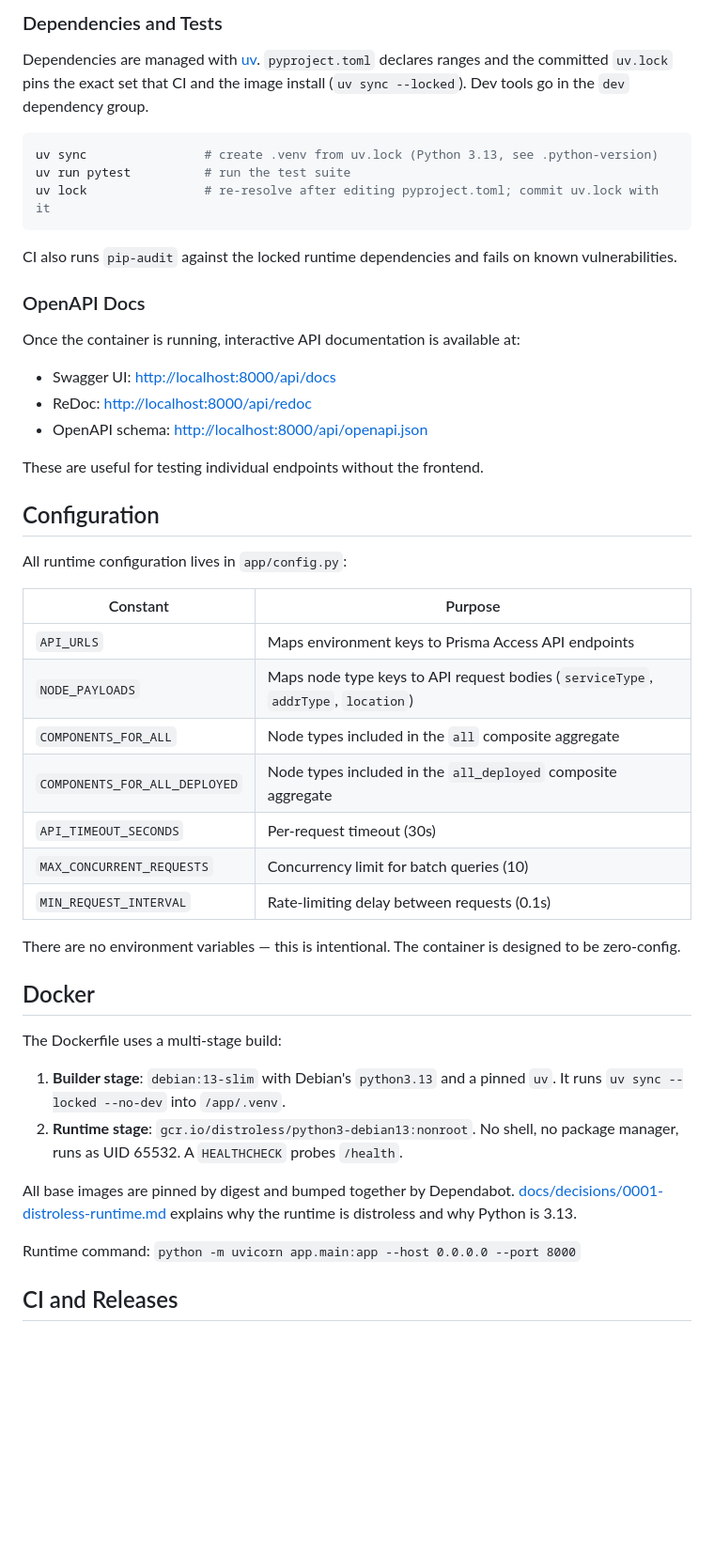
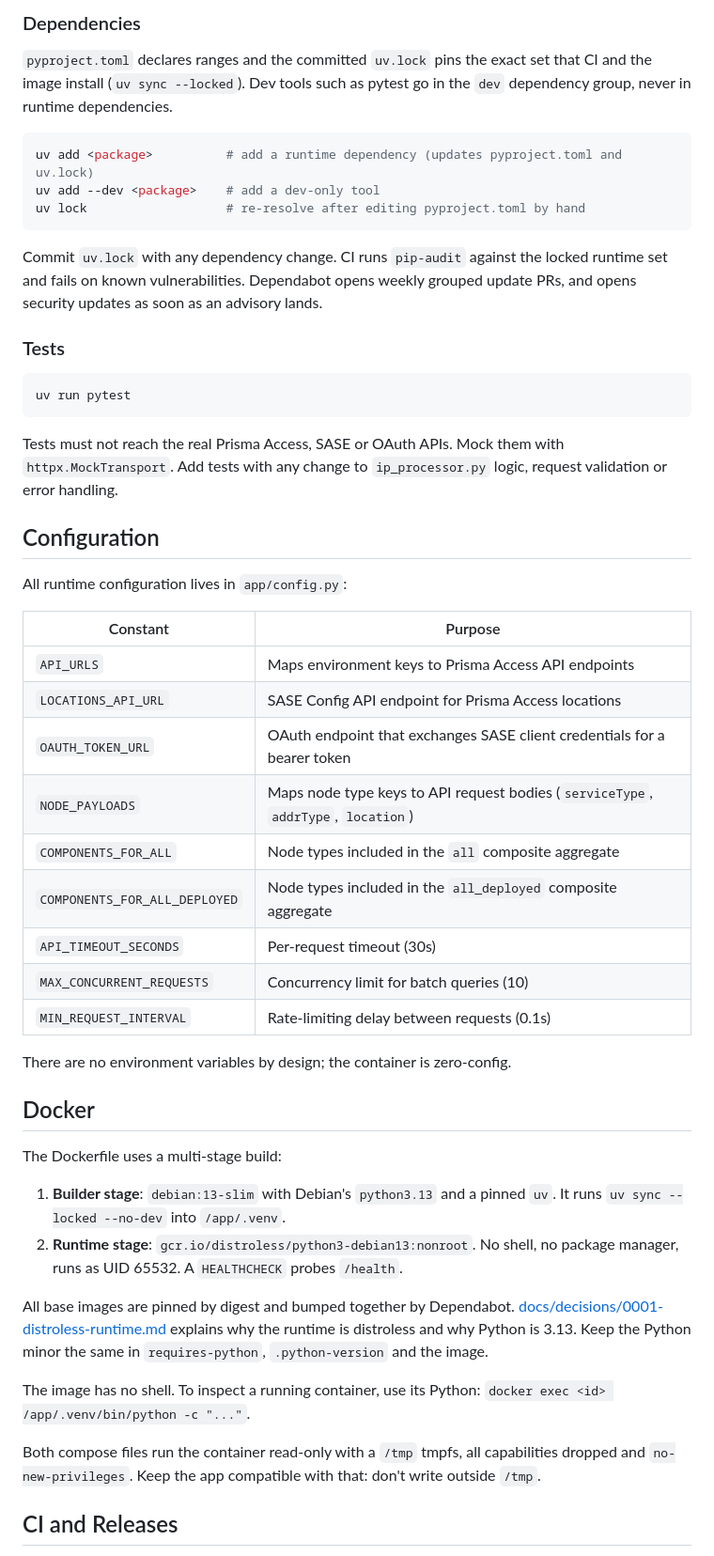
Before and after one commit to PaloAltoNetworks/prisma-access-egress-ips, a Markdown page: CONTRIBUTING.md, the part around one of its changes. Shown at 94% size. Drawn GitHub-style; blank space fills up the shorter version.

````diff
--- a/CONTRIBUTING.md
+++ b/CONTRIBUTING.md
@@ -57,25 +84,23 @@ This builds the image from source and starts the container on port 8000 with liv
 
-### Dependencies and Tests
+### Dependencies
 
-Dependencies are managed with [uv](https://docs.astral.sh/uv/). `pyproject.toml` declares ranges and the committed `uv.lock` pins the exact set that CI and the image install (`uv sync --locked`). Dev tools go in the `dev` dependency group.
+`pyproject.toml` declares ranges and the committed `uv.lock` pins the exact set that CI and the image install (`uv sync --locked`). Dev tools such as pytest go in the `dev` dependency group, never in runtime dependencies.
 
 ```bash
-uv sync                # create .venv from uv.lock (Python 3.13, see .python-version)
-uv run pytest          # run the test suite
-uv lock                # re-resolve after editing pyproject.toml; commit uv.lock with it
+uv add <package>          # add a runtime dependency (updates pyproject.toml and uv.lock)
+uv add --dev <package>    # add a dev-only tool
+uv lock                   # re-resolve after editing pyproject.toml by hand
 ```
 
-CI also runs `pip-audit` against the locked runtime dependencies and fails on known vulnerabilities.
+Commit `uv.lock` with any dependency change. CI runs `pip-audit` against the locked runtime set and fails on known vulnerabilities. Dependabot opens weekly grouped update PRs, and opens security updates as soon as an advisory lands.
 
-### OpenAPI Docs
+### Tests
 
-Once the container is running, interactive API documentation is available at:
+```bash
+uv run pytest
+```
 
-- Swagger UI: <http://localhost:8000/api/docs>
-- ReDoc: <http://localhost:8000/api/redoc>
-- OpenAPI schema: <http://localhost:8000/api/openapi.json>
-
-These are useful for testing individual endpoints without the frontend.
+Tests must not reach the real Prisma Access, SASE or OAuth APIs. Mock them with `httpx.MockTransport`. Add tests with any change to `ip_processor.py` logic, request validation or error handling.
 
 ## Configuration
 
@@ -84,6 +109,8 @@ All runtime configuration lives in `app/config.py`:
 | Constant | Purpose |
 | -------- | ------- |
 | `API_URLS` | Maps environment keys to Prisma Access API endpoints |
+| `LOCATIONS_API_URL` | SASE Config API endpoint for Prisma Access locations |
+| `OAUTH_TOKEN_URL` | OAuth endpoint that exchanges SASE client credentials for a bearer token |
 | `NODE_PAYLOADS` | Maps node type keys to API request bodies (`serviceType`, `addrType`, `location`) |
 | `COMPONENTS_FOR_ALL` | Node types included in the `all` composite aggregate |
 | `COMPONENTS_FOR_ALL_DEPLOYED` | Node types included in the `all_deployed` composite aggregate |
@@ -91,7 +118,7 @@ All runtime configuration lives in `app/config.py`:
 | `MAX_CONCURRENT_REQUESTS` | Concurrency limit for batch queries (10) |
 | `MIN_REQUEST_INTERVAL` | Rate-limiting delay between requests (0.1s) |
 
-There are no environment variables — this is intentional. The container is designed to be zero-config.
+There are no environment variables by design; the container is zero-config.
 
 ## Docker
 
@@ -100,9 +127,11 @@ The Dockerfile uses a multi-stage build:
 1. **Builder stage**: `debian:13-slim` with Debian's `python3.13` and a pinned `uv`. It runs `uv sync --locked --no-dev` into `/app/.venv`.
 2. **Runtime stage**: `gcr.io/distroless/python3-debian13:nonroot`. No shell, no package manager, runs as UID 65532. A `HEALTHCHECK` probes `/health`.
 
-All base images are pinned by digest and bumped together by Dependabot. [docs/decisions/0001-distroless-runtime.md](./docs/decisions/0001-distroless-runtime.md) explains why the runtime is distroless and why Python is 3.13.
+All base images are pinned by digest and bumped together by Dependabot. [docs/decisions/0001-distroless-runtime.md](./docs/decisions/0001-distroless-runtime.md) explains why the runtime is distroless and why Python is 3.13. Keep the Python minor the same in `requires-python`, `.python-version` and the image.
 
-Runtime command: `python -m uvicorn app.main:app --host 0.0.0.0 --port 8000`
+The image has no shell. To inspect a running container, use its Python: `docker exec <id> /app/.venv/bin/python -c "..."`.
+
+Both compose files run the container read-only with a `/tmp` tmpfs, all capabilities dropped and `no-new-privileges`. Keep the app compatible with that: don't write outside `/tmp`.
 
 ## CI and Releases
 
````
Also changed, not shown: other parts of CONTRIBUTING.md (+53 -20 lines).
